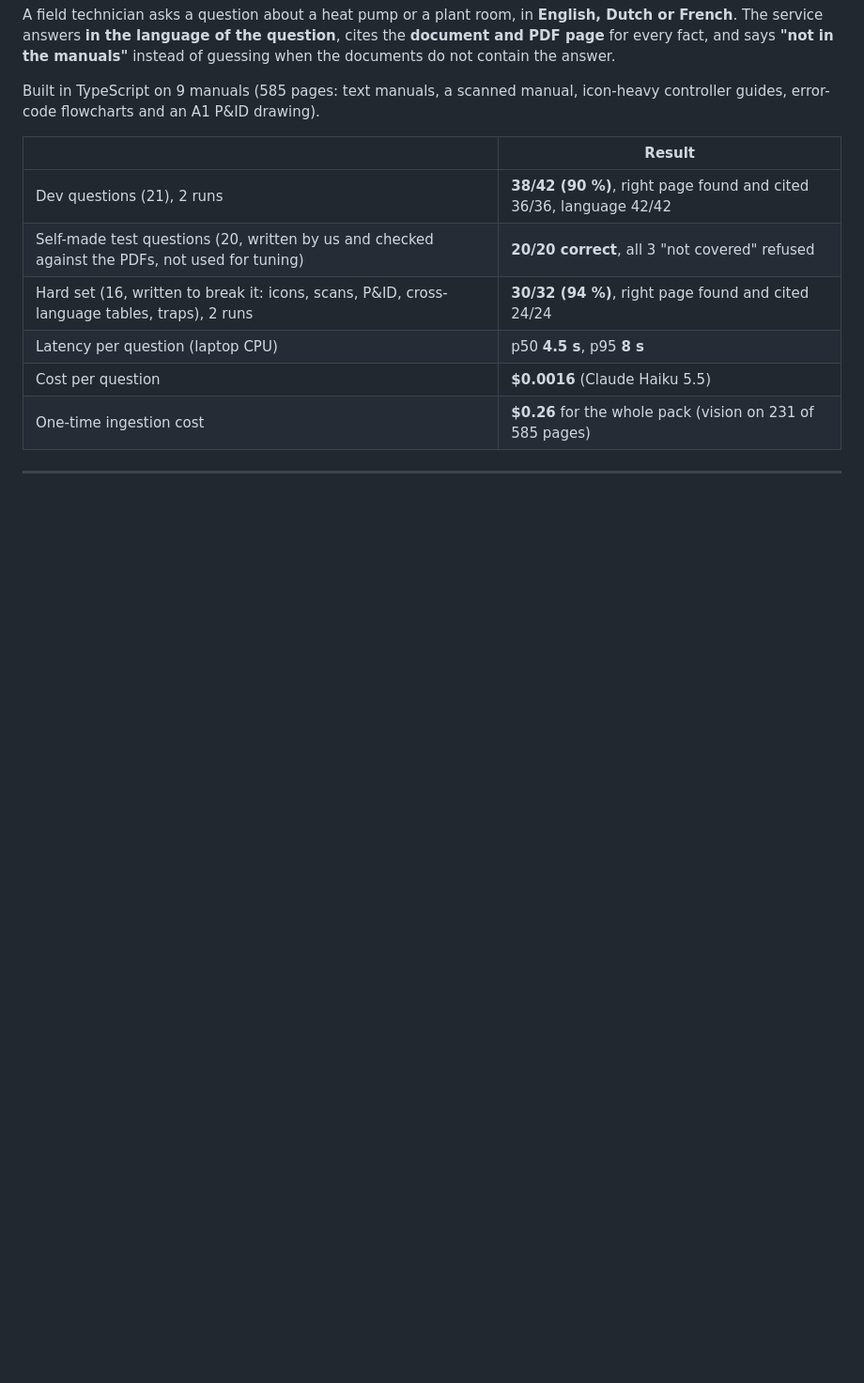
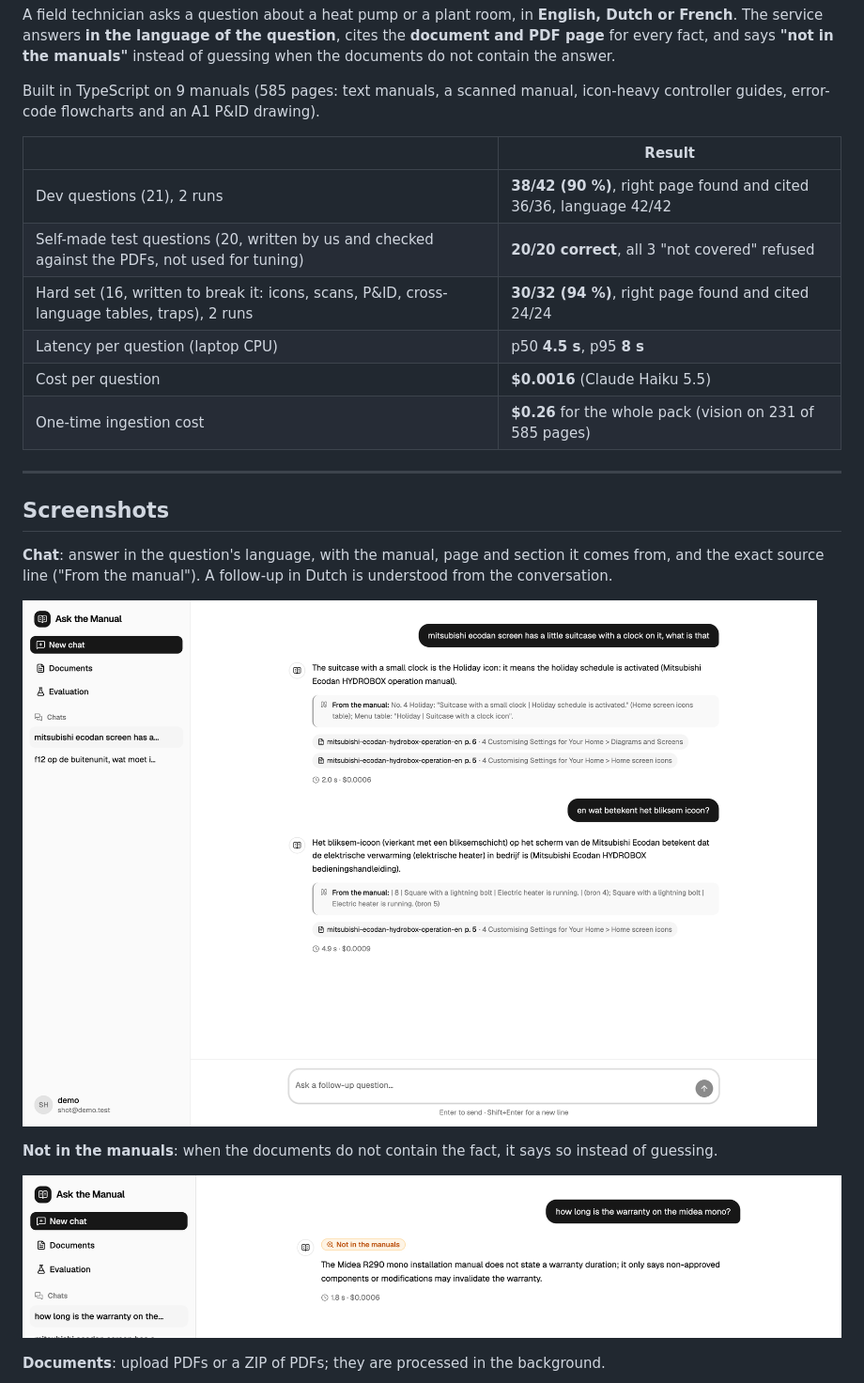
Before and after one commit to etichisom/high-sail-task, a Markdown page: README.md, the part around one of its changes. Shown at 94% size. GitHub-like rendering; pictures changed too: docs/images/chat-not-covered.png (added), docs/images/chat.png (added); blank space fills up the shorter version.

Commit message:
README: screenshots of chat, documents and evaluation

```diff
--- a/README.md
+++ b/README.md
@@ -17,3 +17,17 @@ error-code flowcharts and an A1 P&ID drawing).
 | One-time ingestion cost | **$0.26** for the whole pack (vision on 231 of 585 pages) |
 
 ---
+
+## Screenshots
+
+**Chat**: answer in the question's language, with the manual, page and section it comes from, and the exact source
+line ("From the manual"). A follow-up in Dutch is understood from the conversation.
+
+![Chat with citations and evidence](docs/images/chat.png)
+
+**Not in the manuals**: when the documents do not contain the fact, it says so instead of guessing.
+
+![Not in the manuals](docs/images/chat-not-covered.png)
+
+**Documents**: upload PDFs or a ZIP of PDFs; they are processed in the background.
+
```
Also changed, not shown: other parts of README.md (+12 -0 lines), docs/images/documents.png (added), docs/images/eval-dev-per-question.png (added), docs/images/eval-dev.png (added), docs/images/eval-hard.png (added).
